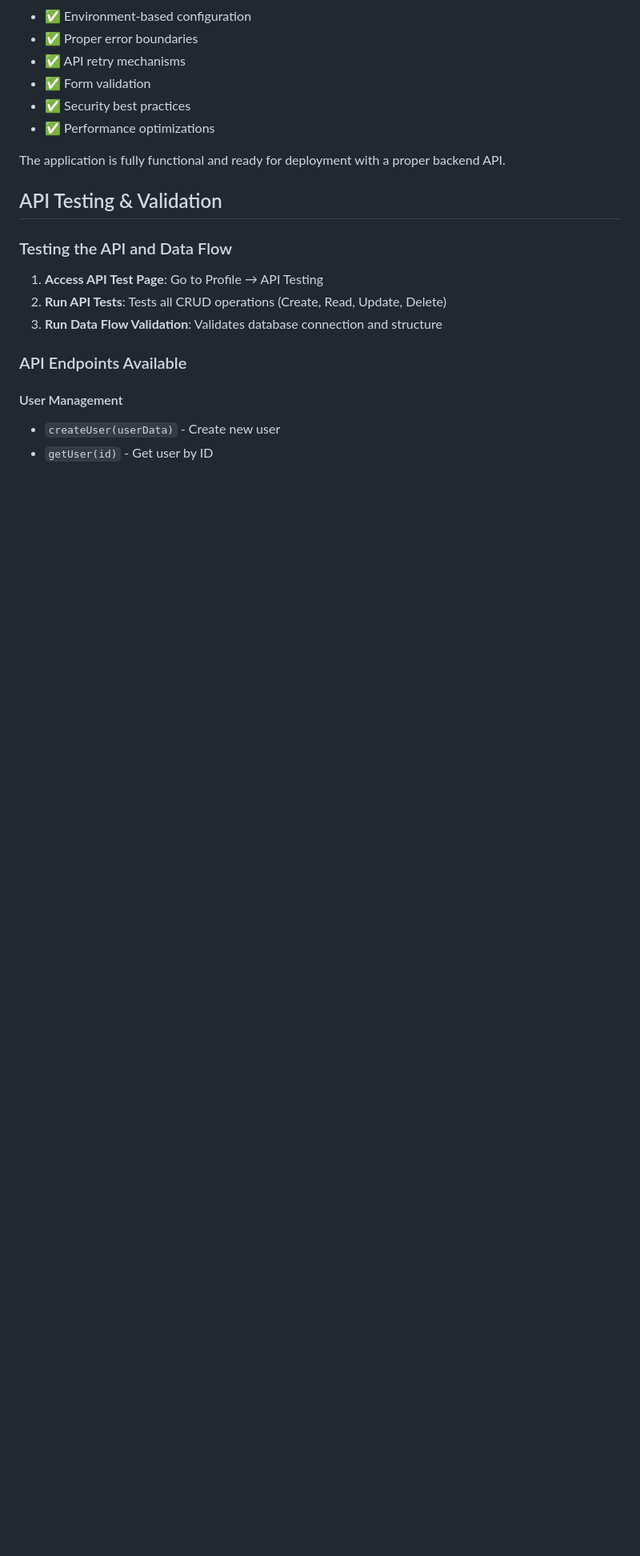
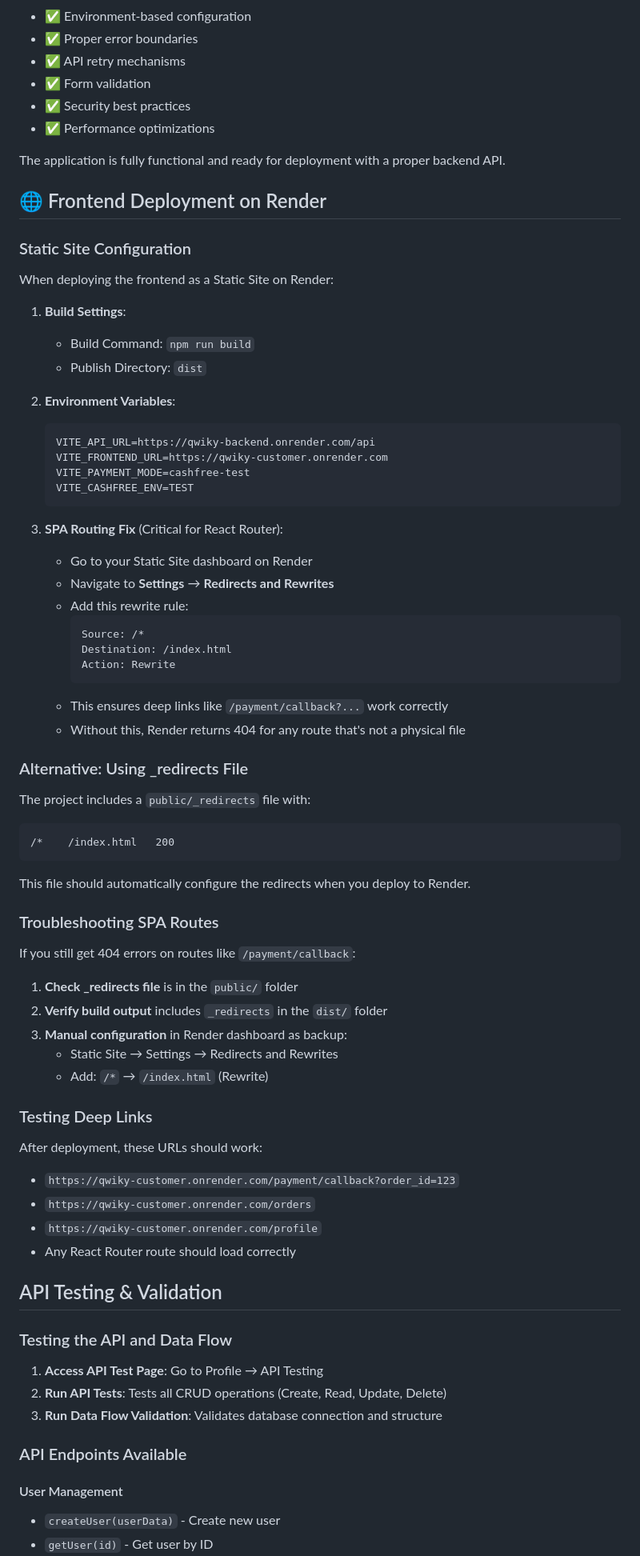
Before and after one commit to qwikyankit/qwiky-customer, a Markdown page: README.md, the part around the change. Shown: that part at 80% size. Drawn GitHub-style; blank space fills up the shorter version.

Commit message:
Fix Render SPA Routing for Deep Links

````diff
--- a/README.md
+++ b/README.md
@@ -185,6 +185,63 @@ The app is configured for deployment with proper environment variable support:
 
 The application is fully functional and ready for deployment with a proper backend API.
 
+## 🌐 Frontend Deployment on Render
+
+### Static Site Configuration
+
+When deploying the frontend as a Static Site on Render:
+
+1. **Build Settings**:
+   - Build Command: `npm run build`
+   - Publish Directory: `dist`
+
+2. **Environment Variables**:
+   ```env
+   VITE_API_URL=https://qwiky-backend.onrender.com/api
+   VITE_FRONTEND_URL=https://qwiky-customer.onrender.com
+   VITE_PAYMENT_MODE=cashfree-test
+   VITE_CASHFREE_ENV=TEST
+   ```
+
+3. **SPA Routing Fix** (Critical for React Router):
+   - Go to your Static Site dashboard on Render
+   - Navigate to **Settings** → **Redirects and Rewrites**
+   - Add this rewrite rule:
+     ```
+     Source: /*
+     Destination: /index.html
+     Action: Rewrite
+     ```
+   - This ensures deep links like `/payment/callback?...` work correctly
+   - Without this, Render returns 404 for any route that's not a physical file
+
+### Alternative: Using _redirects File
+
+The project includes a `public/_redirects` file with:
+```
+/*    /index.html   200
+```
+
+This file should automatically configure the redirects when you deploy to Render.
+
+### Troubleshooting SPA Routes
+
+If you still get 404 errors on routes like `/payment/callback`:
+
+1. **Check _redirects file** is in the `public/` folder
+2. **Verify build output** includes `_redirects` in the `dist/` folder
+3. **Manual configuration** in Render dashboard as backup:
+   - Static Site → Settings → Redirects and Rewrites
+   - Add: `/*` → `/index.html` (Rewrite)
+
+### Testing Deep Links
+
+After deployment, these URLs should work:
+- `https://qwiky-customer.onrender.com/payment/callback?order_id=123`
+- `https://qwiky-customer.onrender.com/orders`
+- `https://qwiky-customer.onrender.com/profile`
+- Any React Router route should load correctly
+
 ## API Testing & Validation
 
 ### Testing the API and Data Flow
````
